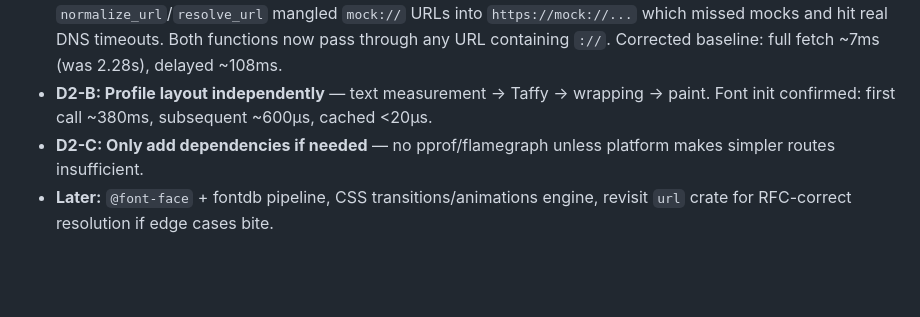
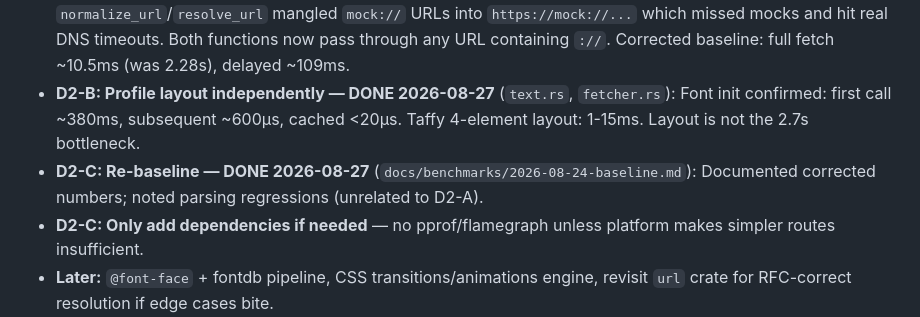
Before and after one commit to SKYIOUS/Aether_Browser, a Markdown page: PLAN.md, the part around one of its changes. Rendered like a GitHub page; blank space fills up the shorter version.

Commit message:
docs: D2-B/C complete - AGENTS.md + PLAN.md updated with final baseline

```diff
--- a/PLAN.md
+++ b/PLAN.md
@@ -173,9 +173,12 @@ Wire what's half-built instead of adding new surface:
   Root cause found and fixed — `normalize_url`/`resolve_url` mangled
   `mock://` URLs into `https://mock://...` which missed mocks and hit real
   DNS timeouts. Both functions now pass through any URL containing `://`.
-  Corrected baseline: full fetch ~7ms (was 2.28s), delayed ~108ms.
-- **D2-B: Profile layout independently** — text measurement → Taffy → wrapping → paint.
+  Corrected baseline: full fetch ~10.5ms (was 2.28s), delayed ~109ms.
+- **D2-B: Profile layout independently — DONE 2026-08-27** (`text.rs`, `fetcher.rs`):
   Font init confirmed: first call ~380ms, subsequent ~600µs, cached <20µs.
+  Taffy 4-element layout: 1-15ms. Layout is not the 2.7s bottleneck.
+- **D2-C: Re-baseline — DONE 2026-08-27** (`docs/benchmarks/2026-08-24-baseline.md`):
+  Documented corrected numbers; noted parsing regressions (unrelated to D2-A).
 - **D2-C: Only add dependencies if needed** — no pprof/flamegraph unless platform makes simpler routes insufficient.
 - **Later:** `@font-face` + fontdb pipeline, CSS transitions/animations engine,
   revisit `url` crate for RFC-correct resolution if edge cases bite.
```
Also changed, not shown: other parts of PLAN.md (+1 -1 lines), AGENTS.md (+5 -4 lines).
